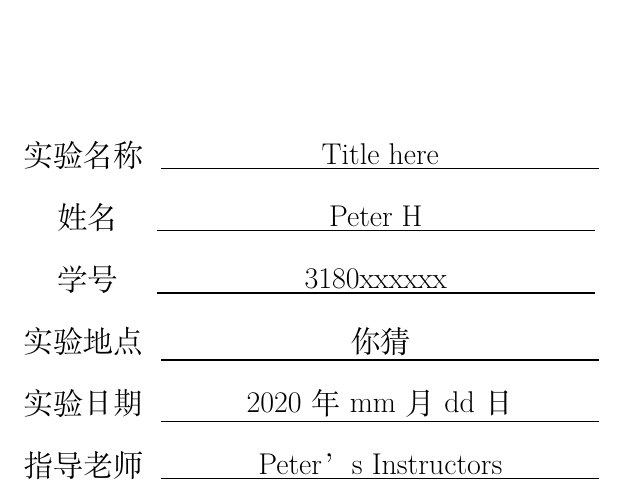
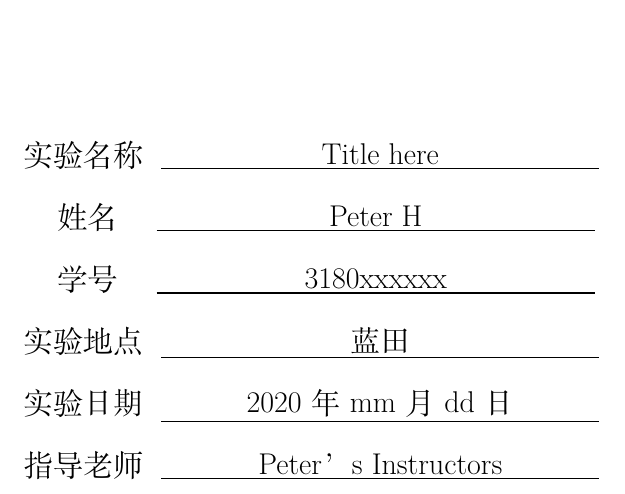
Before and after one commit to longqianh/ZJU-experiment-report-template, a LaTeX document (template/实验报告模板.tex): part of page 1 of 6, cut so that both start at the same text. Compiled offline with XeLaTeX.

Commit message:
Update 实验报告模板.tex

```diff
--- a/template/实验报告模板.tex
+++ b/template/实验报告模板.tex
@@ -109,7 +109,7 @@ linkcolor=black
             \vspace{0.3cm}
             \quad \Large 学号\ \quad \underline{\makebox[220pt]{3180xxxxxx}}\\
             \vspace{0.3cm}
-            \Large 实验地点\ \ \underline{\makebox[220pt]{你猜}}\\
+            \Large 实验地点\ \ \underline{\makebox[220pt]{蓝田}}\\
             \vspace{0.3cm}
             \Large 实验日期\ \ \underline{\makebox[220pt]{2020年 mm 月 dd 日}}\\
             \vspace{0.3cm}
```
